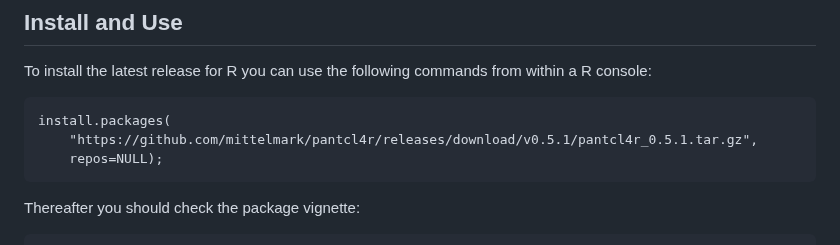
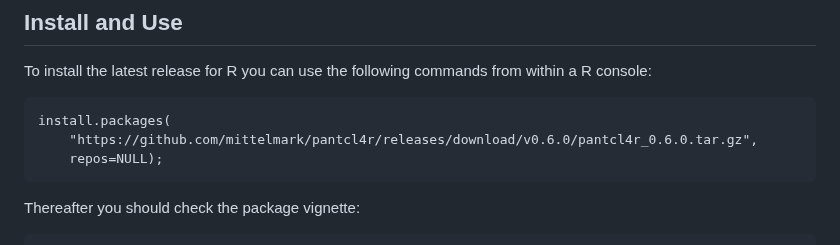
Before and after one commit to mittelmark/pantcl4r, a Markdown page: README.md, the part around the change. Rendered like a GitHub page.

Commit message:
readme update to 0.6.0

````diff
--- a/README.md
+++ b/README.md
@@ -56,7 +56,7 @@ R console:
 
 ```
 install.packages(
-    "https://github.com/mittelmark/pantcl4r/releases/download/v0.5.1/pantcl4r_0.5.1.tar.gz",
+    "https://github.com/mittelmark/pantcl4r/releases/download/v0.6.0/pantcl4r_0.6.0.tar.gz",
     repos=NULL);
 ```
 
````
